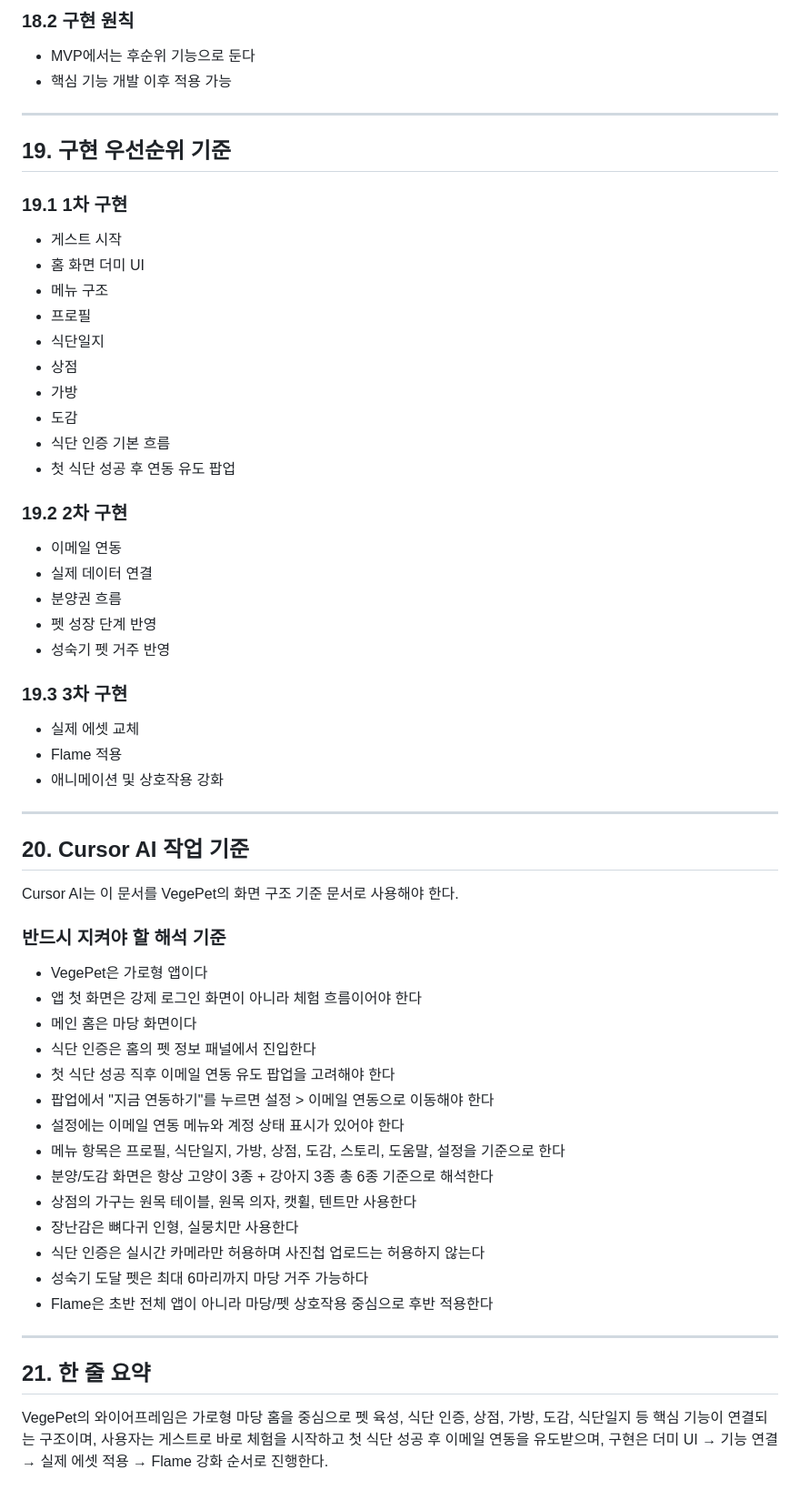
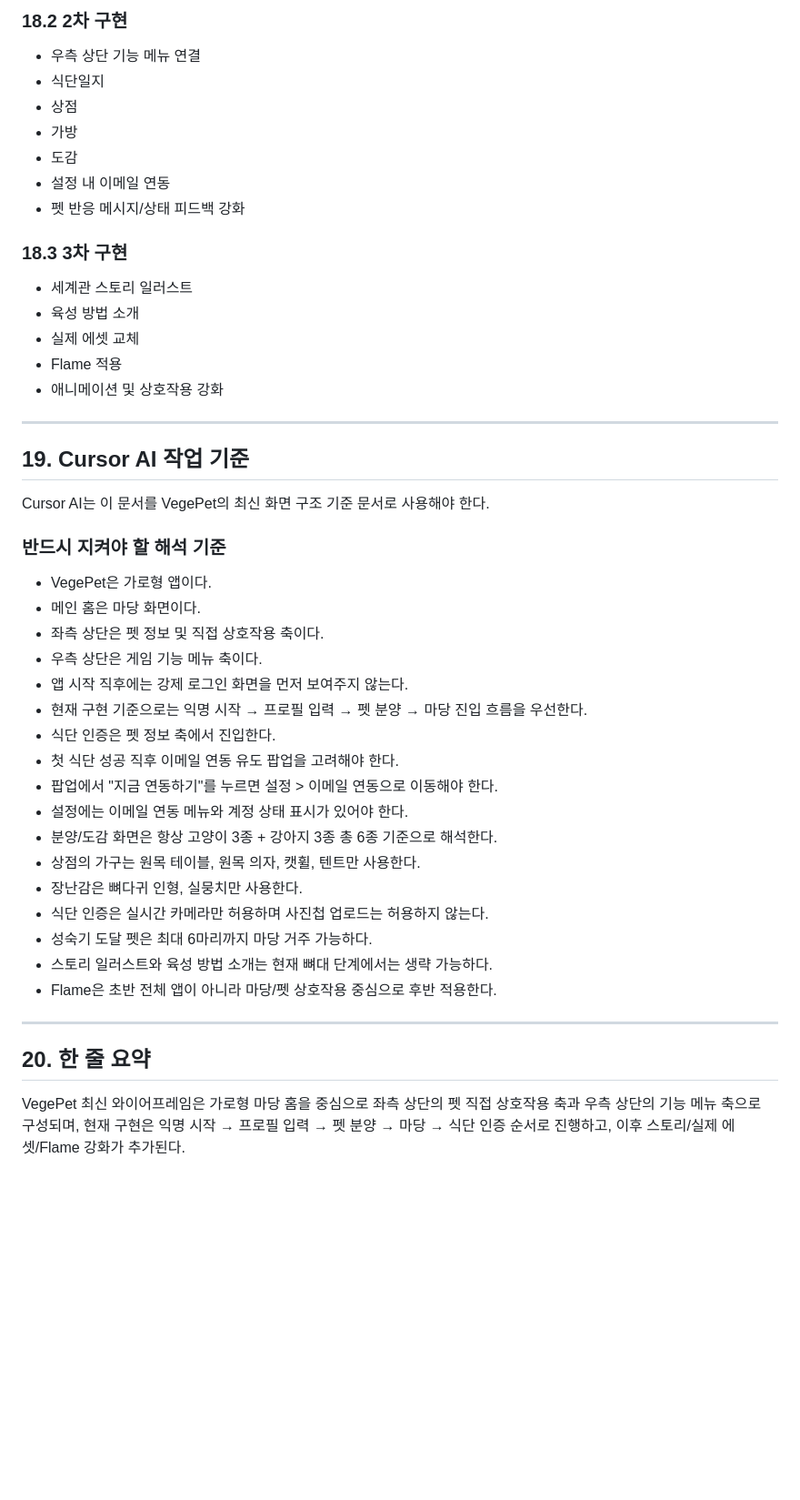
Before and after one commit to jwg8520/vegepet, a Markdown page: docs/wireframe_notes.md, the part around one of its changes. Shown at 91% size. GitHub-like rendering; blank space fills up the shorter version.

```diff
--- a/docs/wireframe_notes.md
+++ b/docs/wireframe_notes.md
@@ -375,59 +390,46 @@ VegePet은 가로형 앱이며, 중심 화면은 마당 홈이다.
 
-### 18.2 구현 원칙
-- MVP에서는 후순위 기능으로 둔다
-- 핵심 기능 개발 이후 적용 가능
-
----
-
-## 19. 구현 우선순위 기준
-
-### 19.1 1차 구현
-- 게스트 시작
-- 홈 화면 더미 UI
-- 메뉴 구조
-- 프로필
+### 18.2 2차 구현
+- 우측 상단 기능 메뉴 연결
 - 식단일지
 - 상점
 - 가방
 - 도감
-- 식단 인증 기본 흐름
-- 첫 식단 성공 후 연동 유도 팝업
+- 설정 내 이메일 연동
+- 펫 반응 메시지/상태 피드백 강화
 
-### 19.2 2차 구현
-- 이메일 연동
-- 실제 데이터 연결
-- 분양권 흐름
-- 펫 성장 단계 반영
-- 성숙기 펫 거주 반영
-
-### 19.3 3차 구현
+### 18.3 3차 구현
+- 세계관 스토리 일러스트
+- 육성 방법 소개
 - 실제 에셋 교체
 - Flame 적용
 - 애니메이션 및 상호작용 강화
 
 ---
 
-## 20. Cursor AI 작업 기준
+## 19. Cursor AI 작업 기준
 
-Cursor AI는 이 문서를 VegePet의 화면 구조 기준 문서로 사용해야 한다.
+Cursor AI는 이 문서를 VegePet의 최신 화면 구조 기준 문서로 사용해야 한다.
 
 ### 반드시 지켜야 할 해석 기준
-- VegePet은 가로형 앱이다
-- 앱 첫 화면은 강제 로그인 화면이 아니라 체험 흐름이어야 한다
-- 메인 홈은 마당 화면이다
-- 식단 인증은 홈의 펫 정보 패널에서 진입한다
-- 첫 식단 성공 직후 이메일 연동 유도 팝업을 고려해야 한다
-- 팝업에서 "지금 연동하기"를 누르면 설정 > 이메일 연동으로 이동해야 한다
-- 설정에는 이메일 연동 메뉴와 계정 상태 표시가 있어야 한다
-- 메뉴 항목은 프로필, 식단일지, 가방, 상점, 도감, 스토리, 도움말, 설정을 기준으로 한다
-- 분양/도감 화면은 항상 고양이 3종 + 강아지 3종 총 6종 기준으로 해석한다
-- 상점의 가구는 원목 테이블, 원목 의자, 캣휠, 텐트만 사용한다
-- 장난감은 뼈다귀 인형, 실뭉치만 사용한다
-- 식단 인증은 실시간 카메라만 허용하며 사진첩 업로드는 허용하지 않는다
-- 성숙기 도달 펫은 최대 6마리까지 마당 거주 가능하다
-- Flame은 초반 전체 앱이 아니라 마당/펫 상호작용 중심으로 후반 적용한다
+- VegePet은 가로형 앱이다.
+- 메인 홈은 마당 화면이다.
+- 좌측 상단은 펫 정보 및 직접 상호작용 축이다.
+- 우측 상단은 게임 기능 메뉴 축이다.
+- 앱 시작 직후에는 강제 로그인 화면을 먼저 보여주지 않는다.
+- 현재 구현 기준으로는 익명 시작 → 프로필 입력 → 펫 분양 → 마당 진입 흐름을 우선한다.
+- 식단 인증은 펫 정보 축에서 진입한다.
+- 첫 식단 성공 직후 이메일 연동 유도 팝업을 고려해야 한다.
+- 팝업에서 "지금 연동하기"를 누르면 설정 > 이메일 연동으로 이동해야 한다.
+- 설정에는 이메일 연동 메뉴와 계정 상태 표시가 있어야 한다.
+- 분양/도감 화면은 항상 고양이 3종 + 강아지 3종 총 6종 기준으로 해석한다.
+- 상점의 가구는 원목 테이블, 원목 의자, 캣휠, 텐트만 사용한다.
+- 장난감은 뼈다귀 인형, 실뭉치만 사용한다.
+- 식단 인증은 실시간 카메라만 허용하며 사진첩 업로드는 허용하지 않는다.
+- 성숙기 도달 펫은 최대 6마리까지 마당 거주 가능하다.
+- 스토리 일러스트와 육성 방법 소개는 현재 뼈대 단계에서는 생략 가능하다.
+- Flame은 초반 전체 앱이 아니라 마당/펫 상호작용 중심으로 후반 적용한다.
 
 ---
 
-## 21. 한 줄 요약
-VegePet의 와이어프레임은 가로형 마당 홈을 중심으로 펫 육성, 식단 인증, 상점, 가방, 도감, 식단일지 등 핵심 기능이 연결되는 구조이며, 사용자는 게스트로 바로 체험을 시작하고 첫 식단 성공 후 이메일 연동을 유도받으며, 구현은 더미 UI → 기능 연결 → 실제 에셋 적용 → Flame 강화 순서로 진행한다.
+## 20. 한 줄 요약
+VegePet 최신 와이어프레임은 가로형 마당 홈을 중심으로 좌측 상단의 펫 직접 상호작용 축과 우측 상단의 기능 메뉴 축으로 구성되며, 현재 구현은 익명 시작 → 프로필 입력 → 펫 분양 → 마당 → 식단 인증 순서로 진행하고, 이후 스토리/실제 에셋/Flame 강화가 추가된다.
```
Also changed, not shown: other parts of docs/wireframe_notes.md (+204 -189 lines).
